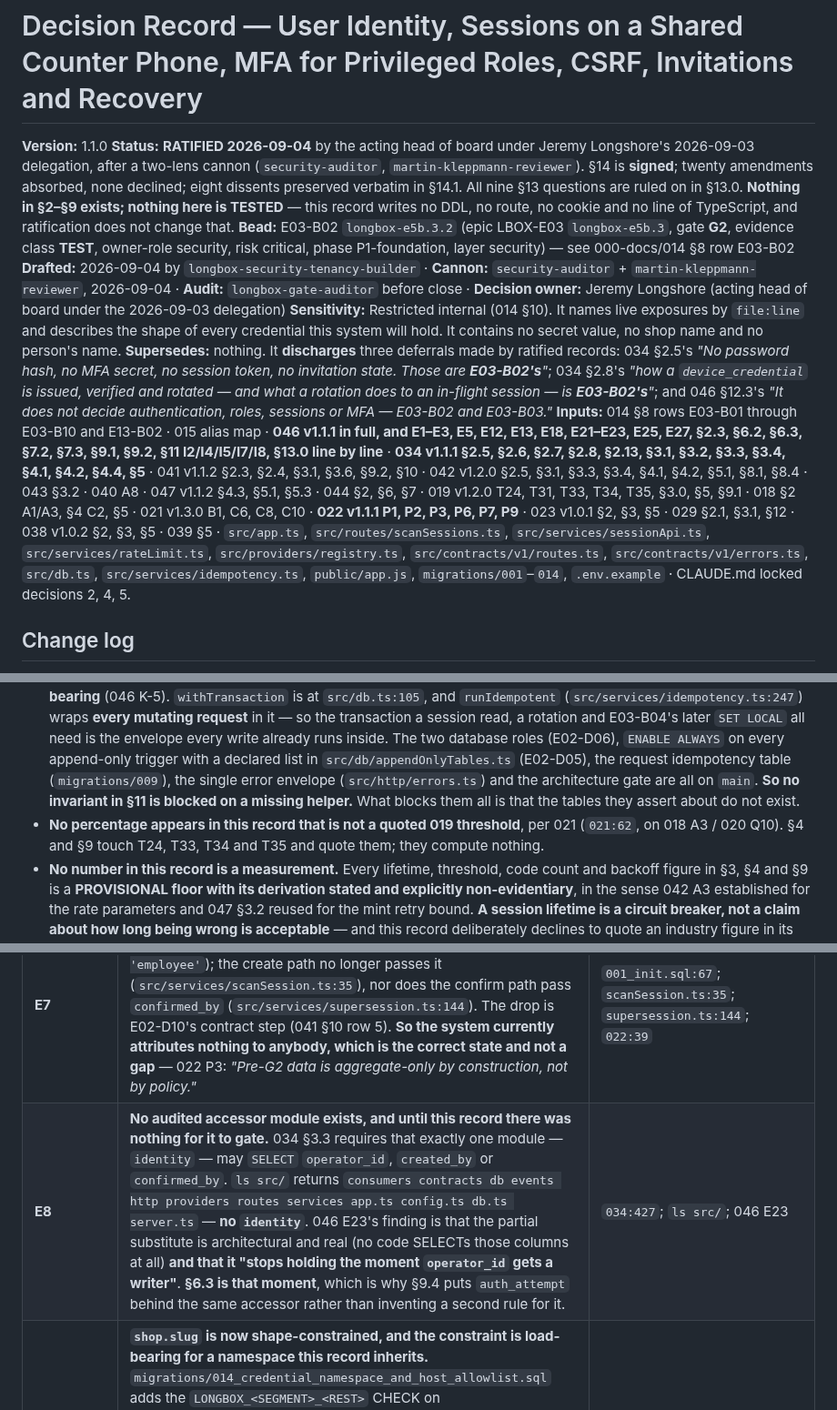
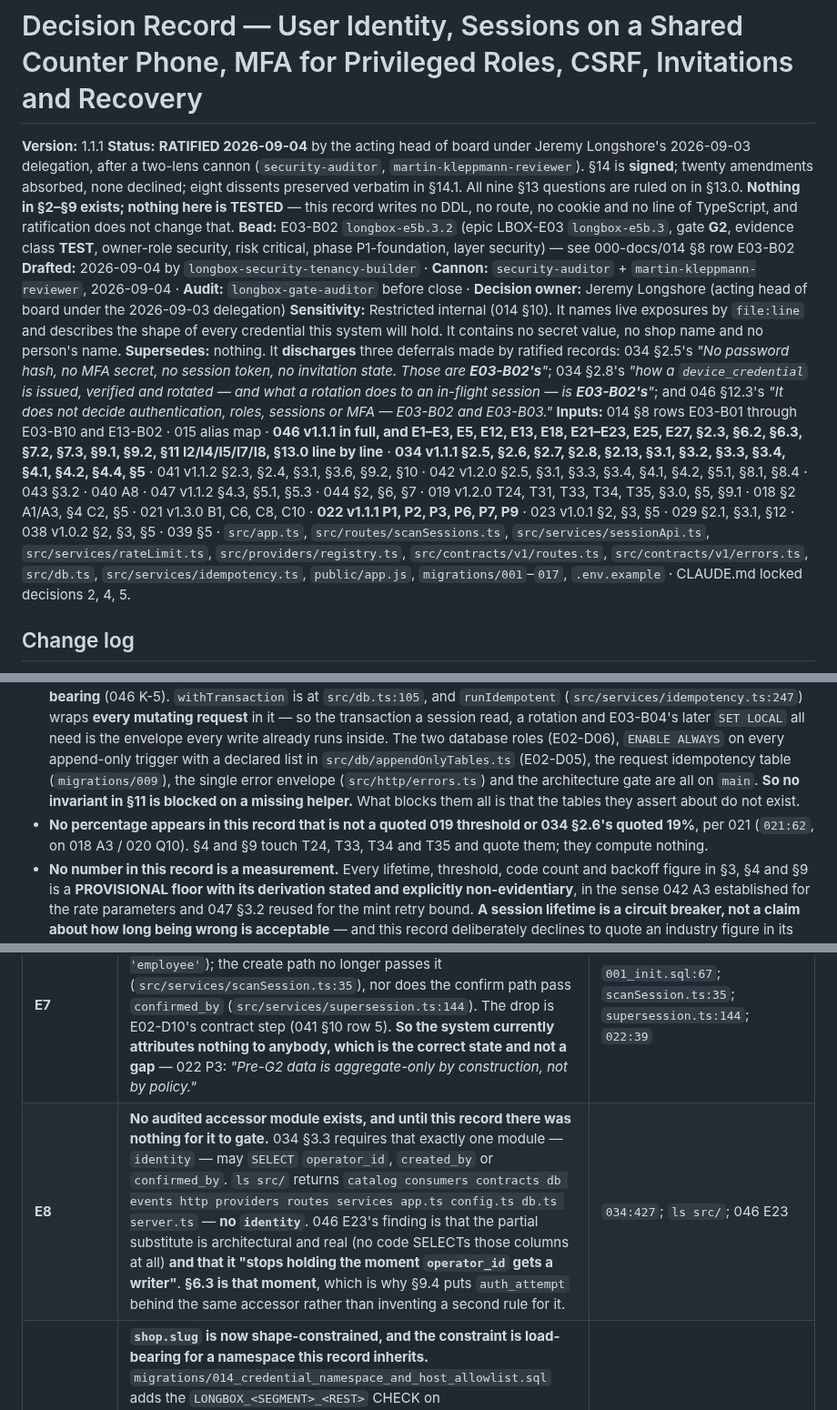
Before and after one commit to jeremylongshore/intent-longbox, a Markdown page: 000-docs/048-AT-DECR-longbox-identity-sessions-mfa-invitations-and-recovery-2026-09-04.md, 3 parts joined by grey strips. Shown at 91% size. Rendered like a GitHub page.

```diff
--- a/000-docs/048-AT-DECR-longbox-identity-sessions-mfa-invitations-and-recovery-2026-09-04.md
+++ b/000-docs/048-AT-DECR-longbox-identity-sessions-mfa-invitations-and-recovery-2026-09-04.md
@@ -1,12 +1,12 @@
 # Decision Record — User Identity, Sessions on a Shared Counter Phone, MFA for Privileged Roles, CSRF, Invitations and Recovery
 
-**Version:** 1.1.0
+**Version:** 1.1.1
 **Status:** **RATIFIED 2026-09-04** by the acting head of board under Jeremy Longshore's 2026-09-03 delegation, after a two-lens cannon (`security-auditor`, `martin-kleppmann-reviewer`). §14 is **signed**; twenty amendments absorbed, none declined; eight dissents preserved verbatim in §14.1. All nine §13 questions are ruled on in §13.0. **Nothing in §2–§9 exists; nothing here is TESTED** — this record writes no DDL, no route, no cookie and no line of TypeScript, and ratification does not change that.
 **Bead:** E03-B02 `longbox-e5b.3.2` (epic LBOX-E03 `longbox-e5b.3`, gate **G2**, evidence class **TEST**, owner-role security, risk critical, phase P1-foundation, layer security) — see 000-docs/014 §8 row E03-B02
 **Drafted:** 2026-09-04 by `longbox-security-tenancy-builder` · **Cannon:** `security-auditor` + `martin-kleppmann-reviewer`, 2026-09-04 · **Audit:** `longbox-gate-auditor` before close · **Decision owner:** Jeremy Longshore (acting head of board under the 2026-09-03 delegation)
 **Sensitivity:** Restricted internal (014 §10). It names live exposures by `file:line` and describes the shape of every credential this system will hold. It contains no secret value, no shop name and no person's name.
 **Supersedes:** nothing. It **discharges** three deferrals made by ratified records: 034 §2.5's *"No password hash, no MFA secret, no session token, no invitation state. Those are **E03-B02's**"*; 034 §2.8's *"how a `device_credential` is issued, verified and rotated — and what a rotation does to an in-flight session — is **E03-B02's**"*; and 046 §12.3's *"It does not decide authentication, roles, sessions or MFA — E03-B02 and E03-B03."*
-**Inputs:** 014 §8 rows E03-B01 through E03-B10 and E13-B02 · 015 alias map · **046 v1.1.1 in full, and E1–E3, E5, E12, E13, E18, E21–E23, E25, E27, §2.3, §6.2, §6.3, §7.2, §7.3, §9.1, §9.2, §11 I2/I4/I5/I7/I8, §13.0 line by line** · **034 v1.1.1 §2.5, §2.6, §2.7, §2.8, §2.13, §3.1, §3.2, §3.3, §3.4, §4.1, §4.2, §4.4, §5** · 041 v1.1.2 §2.3, §2.4, §3.1, §3.6, §9.2, §10 · 042 v1.2.0 §2.5, §3.1, §3.3, §3.4, §4.1, §4.2, §5.1, §8.1, §8.4 · 043 §3.2 · 040 A8 · 047 v1.1.2 §4.3, §5.1, §5.3 · 044 §2, §6, §7 · 019 v1.2.0 T24, T31, T33, T34, T35, §3.0, §5, §9.1 · 018 §2 A1/A3, §4 C2, §5 · 021 v1.3.0 B1, C6, C8, C10 · **022 v1.1.1 P1, P2, P3, P6, P7, P9** · 023 v1.0.1 §2, §3, §5 · 029 §2.1, §3.1, §12 · 038 v1.0.2 §2, §3, §5 · 039 §5 · `src/app.ts`, `src/routes/scanSessions.ts`, `src/services/sessionApi.ts`, `src/services/rateLimit.ts`, `src/providers/registry.ts`, `src/contracts/v1/routes.ts`, `src/contracts/v1/errors.ts`, `src/db.ts`, `src/services/idempotency.ts`, `public/app.js`, `migrations/001`–`014`, `.env.example` · CLAUDE.md locked decisions 2, 4, 5.
+**Inputs:** 014 §8 rows E03-B01 through E03-B10 and E13-B02 · 015 alias map · **046 v1.1.1 in full, and E1–E3, E5, E12, E13, E18, E21–E23, E25, E27, §2.3, §6.2, §6.3, §7.2, §7.3, §9.1, §9.2, §11 I2/I4/I5/I7/I8, §13.0 line by line** · **034 v1.1.1 §2.5, §2.6, §2.7, §2.8, §2.13, §3.1, §3.2, §3.3, §3.4, §4.1, §4.2, §4.4, §5** · 041 v1.1.2 §2.3, §2.4, §3.1, §3.6, §9.2, §10 · 042 v1.2.0 §2.5, §3.1, §3.3, §3.4, §4.1, §4.2, §5.1, §8.1, §8.4 · 043 §3.2 · 040 A8 · 047 v1.1.2 §4.3, §5.1, §5.3 · 044 §2, §6, §7 · 019 v1.2.0 T24, T31, T33, T34, T35, §3.0, §5, §9.1 · 018 §2 A1/A3, §4 C2, §5 · 021 v1.3.0 B1, C6, C8, C10 · **022 v1.1.1 P1, P2, P3, P6, P7, P9** · 023 v1.0.1 §2, §3, §5 · 029 §2.1, §3.1, §12 · 038 v1.0.2 §2, §3, §5 · 039 §5 · `src/app.ts`, `src/routes/scanSessions.ts`, `src/services/sessionApi.ts`, `src/services/rateLimit.ts`, `src/providers/registry.ts`, `src/contracts/v1/routes.ts`, `src/contracts/v1/errors.ts`, `src/db.ts`, `src/services/idempotency.ts`, `public/app.js`, `migrations/001`–`017`, `.env.example` · CLAUDE.md locked decisions 2, 4, 5.
 
 ## Change log
 
@@ -29,7 +30,7 @@ Per 018 §2 A1/A3, and with the lesson 046 v1.1.0 learned at its own ratificatio
 - **The three matches that are NOT authentication, printed rather than counted around.** `/usr/bin/grep -rniE '\bcookie\b|\blogin\b|\bsign in\b|\bmfa\b|req\.user|authenticate' --include=*.ts --include=*.js src public` returns **three lines, exit 0, and none is a mechanism**: `src/providers/registry.ts:57` is a comment explaining that a namespace must not be derived from *"a `shopId` from a URL path (046 §4 B1's unauthenticated segment)"*; `src/services/roleSeparation.ts:46` is a comment about the **database** role the pool authenticates as; `src/contracts/v1/routes.ts:54` is the allowlist reason string saying the shop-picker defect stands *"until an authenticated session exists"*. **Two of the three are notes written by beads that were waiting for this record.**
 - **Everything in §2–§9 is ASSERTED.** No table, column, constraint, cookie, route, hook or migration exists as a result of this record. Every invariant in §11 names a test file that does not exist.
 - **The infrastructure this record leans on has SHIPPED, and one piece of it is not merely available but already load-bearing** (046 K-5). `withTransaction` is at `src/db.ts:105`, and `runIdempotent` (`src/services/idempotency.ts:247`) wraps **every mutating request** in it — so the transaction a session read, a rotation and E03-B04's later `SET LOCAL` all need is the envelope every write already runs inside. The two database roles (E02-D06), `ENABLE ALWAYS` on every append-only trigger with a declared list in `src/db/appendOnlyTables.ts` (E02-D05), the request idempotency table (`migrations/009`), the single error envelope (`src/http/errors.ts`) and the architecture gate are all on `main`. **So no invariant in §11 is blocked on a missing helper.** What blocks them all is that the tables they assert about do not exist.
-- **No percentage appears in this record that is not a quoted 019 threshold**, per 021 (`021:62`, on 018 A3 / 020 Q10). §4 and §9 touch T24, T33, T34 and T35 and quote them; they compute nothing.
+- **No percentage appears in this record that is not a quoted 019 threshold or 034 §2.6's quoted 19%**, per 021 (`021:62`, on 018 A3 / 020 Q10). §4 and §9 touch T24, T33, T34 and T35 and quote them; they compute nothing.
 - **No number in this record is a measurement.** Every lifetime, threshold, code count and backoff figure in §3, §4 and §9 is a **PROVISIONAL floor with its derivation stated and explicitly non-evidentiary**, in the sense 042 A3 established for the rate parameters and 047 §3.2 reused for the mint retry bound. **A session lifetime is a circuit breaker, not a claim about how long being wrong is acceptable** — and this record deliberately declines to quote an industry figure in its place, because a borrowed number is a manufactured measurement wearing a citation.
 - **No statement in this record asserts legal or regulatory compliance** (RECOMMENDED, adopted at ratification). Nothing here says the design meets any statute, standard, framework or contractual security obligation, and no reader may quote it as though it did. Whether the resulting system satisfies a legal duty is **E01-B06's** (processor terms) and **E03-B09's** (privacy program and retention); this record decides mechanism only. **A design being argued is not a design being lawful**, and the two are separated here for the same reason 018 §2 A3 separates ratification from evidence.
 - **Adopting this record does not authenticate one request.** §1 stays REPRODUCED and everything else stays ASSERTED. In particular it does not retire the unauthenticated shop enumeration (`src/routes/scanSessions.ts:145`), which 046 carries as the tree's last `defect`-kind row and §6.4 is the design for — but not the closure of.
@@ -45,7 +46,7 @@ Per 018 §2 A1/A3, and with the lesson 046 v1.1.0 learned at its own ratificatio
 | **E5** | **The rate bucket is keyed on that same unauthenticated segment, so 042 §8.1's rule is today a different rule.** `src/app.ts:82-89` takes the ordinary bucket on the tenant plugin's `onRequest` from `req.params.shopId`. The rule is *"per shop, never per IP"*; what runs is **per shop-id-string a caller chose**. 046 G-20 assigns the fix to E13-B02 *"after G-1"*. **§6.2 observes that it is not E13-B02's at all once a session exists: it is one line of ordering inside this record's hook.** | `app.ts:82-89`; 042 §8.1; 046 G-20 |
 | **E6** | **`operator_id` and `actor_verified` are reserved on four tables, written by nothing, and the migration says exactly why.** `migrations/003_reserve_principle_slots.sql:44-51`: *"`operator_id` is NULLABLE and `actor_verified` defaults to FALSE precisely because pre-G2 rows are aggregate-only BY CONSTRUCTION… nothing written before E03-B02 (authn) + E03-B03 (RBAC) is attributable to a person… No row is ever backfilled to true."* The same pair is reserved on `scan_session_transition` (`010:81`) and `outbox` (`011:74`), each with a comment naming the missing FK target: *"`app_user` does not exist (034 §4.1)"* (`010:76`, `011:142`, `011:179`, `011:220`, `007:10`). **Five migrations carry a comment about a table this record is the design for.** | `003:44-51`, `:71`; `007:10`; `010:76`, `:81`; `011:74`, `:137`, `:142`, `:179`, `:220` |
 | **E7** | **`created_by` and `confirmed_by` exist and have stopped being written.** `001_init.sql:67` (`created_by text NOT NULL DEFAULT 'employee'`); the create path no longer passes it (`src/services/scanSession.ts:35`), nor does the confirm path pass `confirmed_by` (`src/services/supersession.ts:144`). The drop is E02-D10's contract step (041 §10 row 5). **So the system currently attributes nothing to anybody, which is the correct state and not a gap** — 022 P3: *"Pre-G2 data is aggregate-only by construction, not by policy."* | `001_init.sql:67`; `scanSession.ts:35`; `supersession.ts:144`; `022:39` |
-| **E8** | **No audited accessor module exists, and until this record there was nothing for it to gate.** 034 §3.3 requires that exactly one module — `identity` — may `SELECT` `operator_id`, `created_by` or `confirmed_by`. `ls src/` returns `consumers contracts db events http providers routes services app.ts config.ts db.ts server.ts` — **no `identity`**. 046 E23's finding is that the partial substitute is architectural and real (no code SELECTs those columns at all) **and that it "stops holding the moment `operator_id` gets a writer"**. **§6.3 is that moment**, which is why §9.4 puts `auth_attempt` behind the same accessor rather than inventing a second rule for it. | `034:427`; `ls src/`; 046 E23 |
+| **E8** | **No audited accessor module exists, and until this record there was nothing for it to gate.** 034 §3.3 requires that exactly one module — `identity` — may `SELECT` `operator_id`, `created_by` or `confirmed_by`. `ls src/` returns `catalog consumers contracts db events http providers routes services app.ts config.ts db.ts server.ts` — **no `identity`**. 046 E23's finding is that the partial substitute is architectural and real (no code SELECTs those columns at all) **and that it "stops holding the moment `operator_id` gets a writer"**. **§6.3 is that moment**, which is why §9.4 puts `auth_attempt` behind the same accessor rather than inventing a second rule for it. | `034:427`; `ls src/`; 046 E23 |
 | **E9** | **`shop.slug` is now shape-constrained, and the constraint is load-bearing for a namespace this record inherits.** `migrations/014_credential_namespace_and_host_allowlist.sql` adds the `LONGBOX_<SEGMENT>_<REST>` CHECK on `shop_credentials.key_ref` and the shop-binding rule inside `resolveKeyRef`, with the split stated at `014:18-37`: *"the DATABASE enforces the SHAPE… the RESOLVER enforces the SHOP BINDING… a two-table fact no CHECK constraint may express."* **That split is the precedent §3.6 and §9.2 reuse for session and PIN verification**, and it is this repository's own, four commits old. | `migrations/014:1-56` |
 | **E10** *(evidence re-stated at v1.1.0 — the count was the defect)* | **The error registry has a not-found code for a shop, and adding a new code for "wrong tenant" would itself be an oracle.** `src/contracts/v1/errors.ts:84` `SHOP_NOT_FOUND` (*"no shop with that id"*, `:266`) and `:91` `SESSION_NOT_FOUND` (*"no scan session with that id in this shop"*, `:267`). There is **no** forbidden/unauthorized code in the registry. **The claim rests on the symbols that must be absent, not on a tally**: `/usr/bin/grep -nE 'FORBIDDEN\|UNAUTHORIZED\|ACCESS_DENIED\|PERMISSION' src/contracts/v1/errors.ts` → **exit 1, zero lines**. For the reader who wants the size anyway: `ERROR_CODES` (`:58-248`) holds **22 codes at `07972fa` and 23 at `cf9c289`** — `ONE_TAP_NOT_CORROBORATED` (`:176`) landed in PR #64 — and neither number is what the finding depends on. *(v1.0.0 said "twenty-one codes" from a command that returns **46 lines**, because the pattern matches every code twice: once in `ERROR_CODES`, once in `MESSAGES` (`:262-288`). **A count is a negative claim with no symbol in it**, which is precisely 046 E26's lesson, committed here in the record that restates the rule.)* **§6.5 decides that this absence is kept on purpose.** | `errors.ts:58-248`, `:262-288`, `:84`, `:91`, `:266-267`; the `FORBIDDEN\|UNAUTHORIZED\|…` grep, exit 1 |
 | **E11** | **The error path already emits no secret, no operator prose and nothing reflected from the request.** `src/http/errors.ts:44-71` maps everything unrecognised to `INTERNAL_ERROR` and **drops the thrown message**; `:119-121`'s 404 reflects nothing, with the reason stated at `:114-118`; `src/app.ts:45-48` redacts `authorization` and `x-api-key` from the logger. **This is a control this record inherits and must not weaken** — §9.3's constant-answer rule is the same discipline applied to a new class of failure. | `http/errors.ts:44-71`, `:106-121`; `app.ts:45-48` |
```
Also changed, not shown: other parts of 000-docs/048-AT-DECR-longbox-identity-sessions-mfa-invitations-and-recovery-2026-09-04.md (+6 -5 lines), 000-docs/000-INDEX.md (+1 -1 lines).
